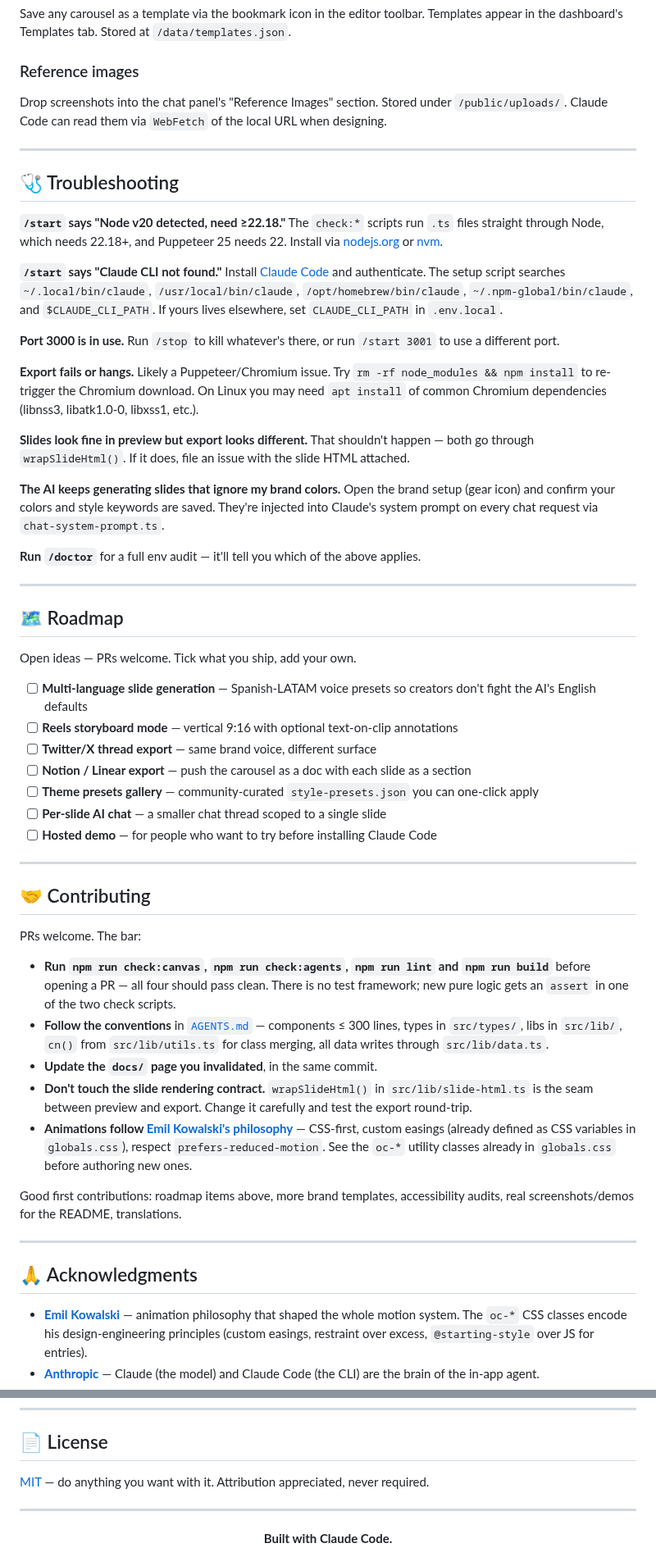
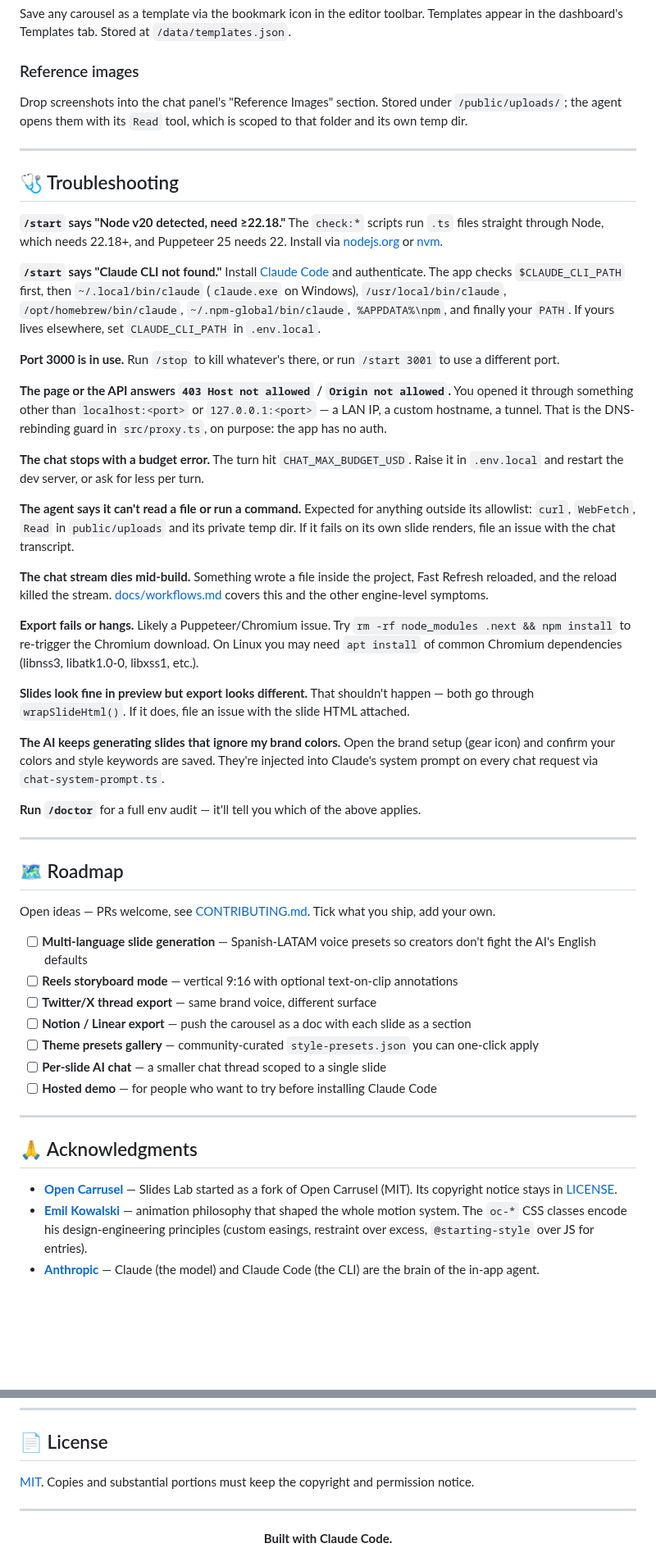
Before and after one commit to maurild14/slides-lab, a Markdown page: README.md, 2 parts joined by grey strips. Shown at 82% size. Rendered like a GitHub page; blank space fills up the shorter version.

```diff
--- a/README.md
+++ b/README.md
@@ -354,7 +386,7 @@ Save any carousel as a template via the bookmark icon in the editor toolbar. Tem
 
 ### Reference images
 
-Drop screenshots into the chat panel's "Reference Images" section. Stored under `/public/uploads/`. Claude Code can read them via `WebFetch` of the local URL when designing.
+Drop screenshots into the chat panel's "Reference Images" section. Stored under `/public/uploads/`; the agent opens them with its `Read` tool, which is scoped to that folder and its own temp dir.
 
 ---
 
@@ -364,13 +396,25 @@ Drop screenshots into the chat panel's "Reference Images" section. Stored under
 The `check:*` scripts run `.ts` files straight through Node, which needs 22.18+, and Puppeteer 25 needs 22. Install via [nodejs.org](https://nodejs.org) or [nvm](https://github.com/nvm-sh/nvm).
 
 **`/start` says "Claude CLI not found."**
-Install [Claude Code](https://docs.anthropic.com/en/docs/claude-code) and authenticate. The setup script searches `~/.local/bin/claude`, `/usr/local/bin/claude`, `/opt/homebrew/bin/claude`, `~/.npm-global/bin/claude`, and `$CLAUDE_CLI_PATH`. If yours lives elsewhere, set `CLAUDE_CLI_PATH` in `.env.local`.
+Install [Claude Code](https://docs.anthropic.com/en/docs/claude-code) and authenticate. The app checks `$CLAUDE_CLI_PATH` first, then `~/.local/bin/claude` (`claude.exe` on Windows), `/usr/local/bin/claude`, `/opt/homebrew/bin/claude`, `~/.npm-global/bin/claude`, `%APPDATA%\npm`, and finally your `PATH`. If yours lives elsewhere, set `CLAUDE_CLI_PATH` in `.env.local`.
 
 **Port 3000 is in use.**
 Run `/stop` to kill whatever's there, or run `/start 3001` to use a different port.
 
+**The page or the API answers `403 Host not allowed` / `Origin not allowed`.**
+You opened it through something other than `localhost:<port>` or `127.0.0.1:<port>` — a LAN IP, a custom hostname, a tunnel. That is the DNS-rebinding guard in `src/proxy.ts`, on purpose: the app has no auth.
+
+**The chat stops with a budget error.**
+The turn hit `CHAT_MAX_BUDGET_USD`. Raise it in `.env.local` and restart the dev server, or ask for less per turn.
+
+**The agent says it can't read a file or run a command.**
+Expected for anything outside its allowlist: `curl`, `WebFetch`, `Read` in `public/uploads` and its private temp dir. If it fails on its own slide renders, file an issue with the chat transcript.
+
+**The chat stream dies mid-build.**
+Something wrote a file inside the project, Fast Refresh reloaded, and the reload killed the stream. [docs/workflows.md](./docs/workflows.md#troubleshooting) covers this and the other engine-level symptoms.
+
 **Export fails or hangs.**
-Likely a Puppeteer/Chromium issue. Try `rm -rf node_modules && npm install` to re-trigger the Chromium download. On Linux you may need `apt install` of common Chromium dependencies (libnss3, libatk1.0-0, libxss1, etc.).
+Likely a Puppeteer/Chromium issue. Try `rm -rf node_modules .next && npm install` to re-trigger the Chromium download. On Linux you may need `apt install` of common Chromium dependencies (libnss3, libatk1.0-0, libxss1, etc.).
 
 **Slides look fine in preview but export looks different.**
 That shouldn't happen — both go through `wrapSlideHtml()`. If it does, file an issue with the slide HTML attached.
@@ -384,7 +428,7 @@ Open the brand setup (gear icon) and confirm your colors and style keywords are
 
 ## 🗺️ Roadmap
 
-Open ideas — PRs welcome. Tick what you ship, add your own.
+Open ideas — PRs welcome, see [CONTRIBUTING.md](./CONTRIBUTING.md). Tick what you ship, add your own.
 
 - [ ] **Multi-language slide generation** — Spanish-LATAM voice presets so creators don't fight the AI's English defaults
 - [ ] **Reels storyboard mode** — vertical 9:16 with optional text-on-clip annotations
@@ -396,22 +440,9 @@ Open ideas — PRs welcome. Tick what you ship, add your own.
 
 ---
 
-## 🤝 Contributing
-
-PRs welcome. The bar:
-
-- **Run `npm run check:canvas`, `npm run check:agents`, `npm run lint` and `npm run build`** before opening a PR — all four should pass clean. There is no test framework; new pure logic gets an `assert` in one of the two check scripts.
-- **Follow the conventions** in [`AGENTS.md`](./AGENTS.md) — components ≤ 300 lines, types in `src/types/`, libs in `src/lib/`, `cn()` from `src/lib/utils.ts` for class merging, all data writes through `src/lib/data.ts`.
-- **Update the `docs/` page you invalidated**, in the same commit.
-- **Don't touch the slide rendering contract.** `wrapSlideHtml()` in `src/lib/slide-html.ts` is the seam between preview and export. Change it carefully and test the export round-trip.
-- **Animations follow [Emil Kowalski's philosophy](https://animations.dev)** — CSS-first, custom easings (already defined as CSS variables in `globals.css`), respect `prefers-reduced-motion`. See the `oc-*` utility classes already in `globals.css` before authoring new ones.
-
-Good first contributions: roadmap items above, more brand templates, accessibility audits, real screenshots/demos for the README, translations.
-
----
-
 ## 🙏 Acknowledgments
 
+- **[Open Carrusel](https://github.com/Hainrixz/open-carrusel)** — Slides Lab started as a fork of Open Carrusel (MIT). Its copyright notice stays in [LICENSE](./LICENSE).
 - **[Emil Kowalski](https://emilkowal.ski)** — animation philosophy that shaped the whole motion system. The `oc-*` CSS classes encode his design-engineering principles (custom easings, restraint over excess, `@starting-style` over JS for entries).
 - **[Anthropic](https://www.anthropic.com)** — Claude (the model) and Claude Code (the CLI) are the brain of the in-app agent.
 - **[Vercel](https://vercel.com)** — Next.js + Turbopack make local-first React apps feel snappy.
@@ -423,7 +454,7 @@ Good first contributions: roadmap items above, more brand templates, accessibili
 
 ## 📄 License
 
-[MIT](./LICENSE) — do anything you want with it. Attribution appreciated, never required.
+[MIT](./LICENSE). Copies and substantial portions must keep the copyright and permission notice.
 
 ---
 
```
Also changed, not shown: other parts of README.md (+48 -16 lines), AGENTS.md (+3 -2 lines), CHANGELOG.md (added, +51 -0 lines), CLAUDE.md (+6 -4 lines), CODE_OF_CONDUCT.md (added, +134 -0 lines), CONTRIBUTING.md (added, +65 -0 lines), SECURITY.md (added, +59 -0 lines), docs/screenshots/dashboard.png, docs/screenshots/editor.png, 4 other files.
